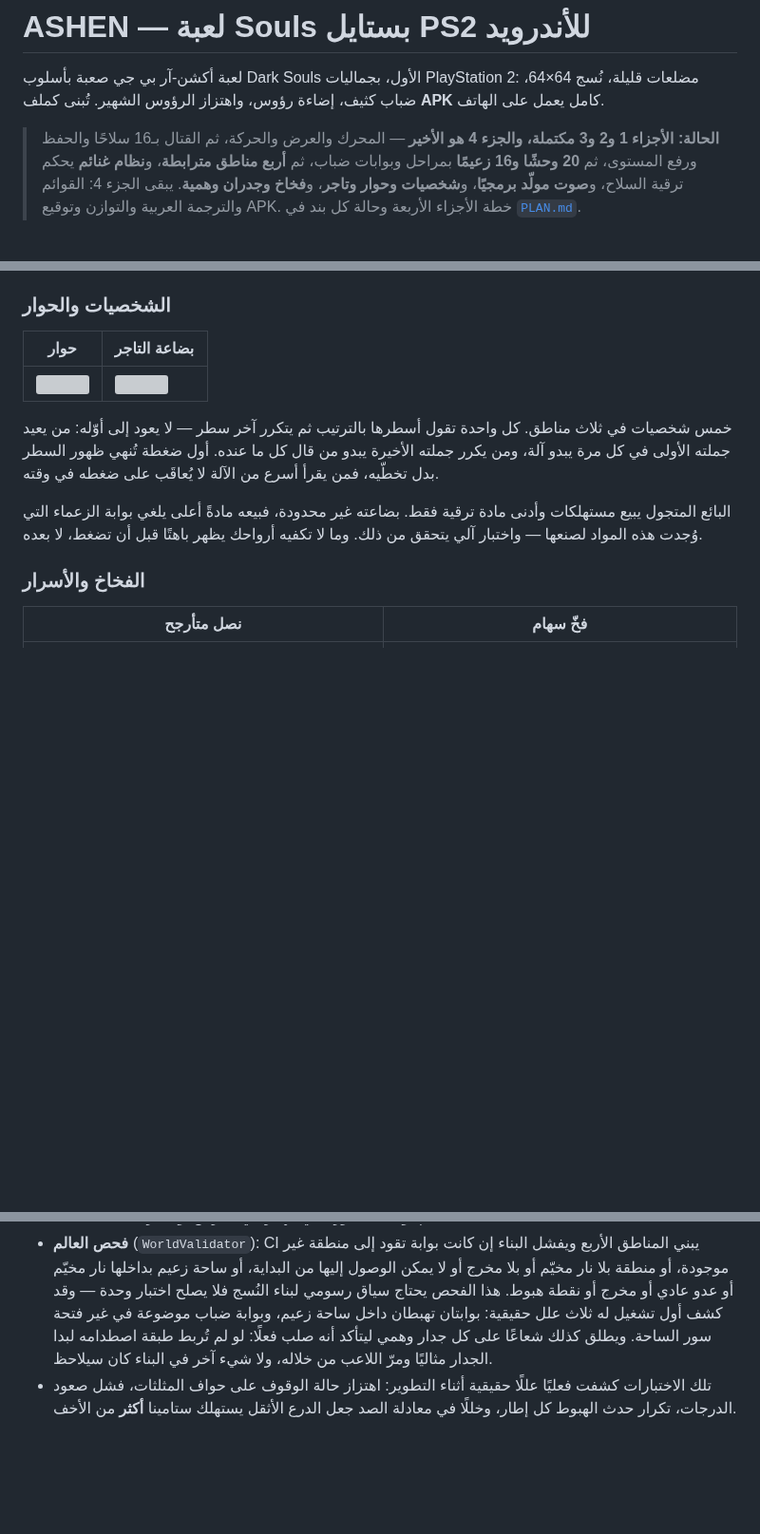
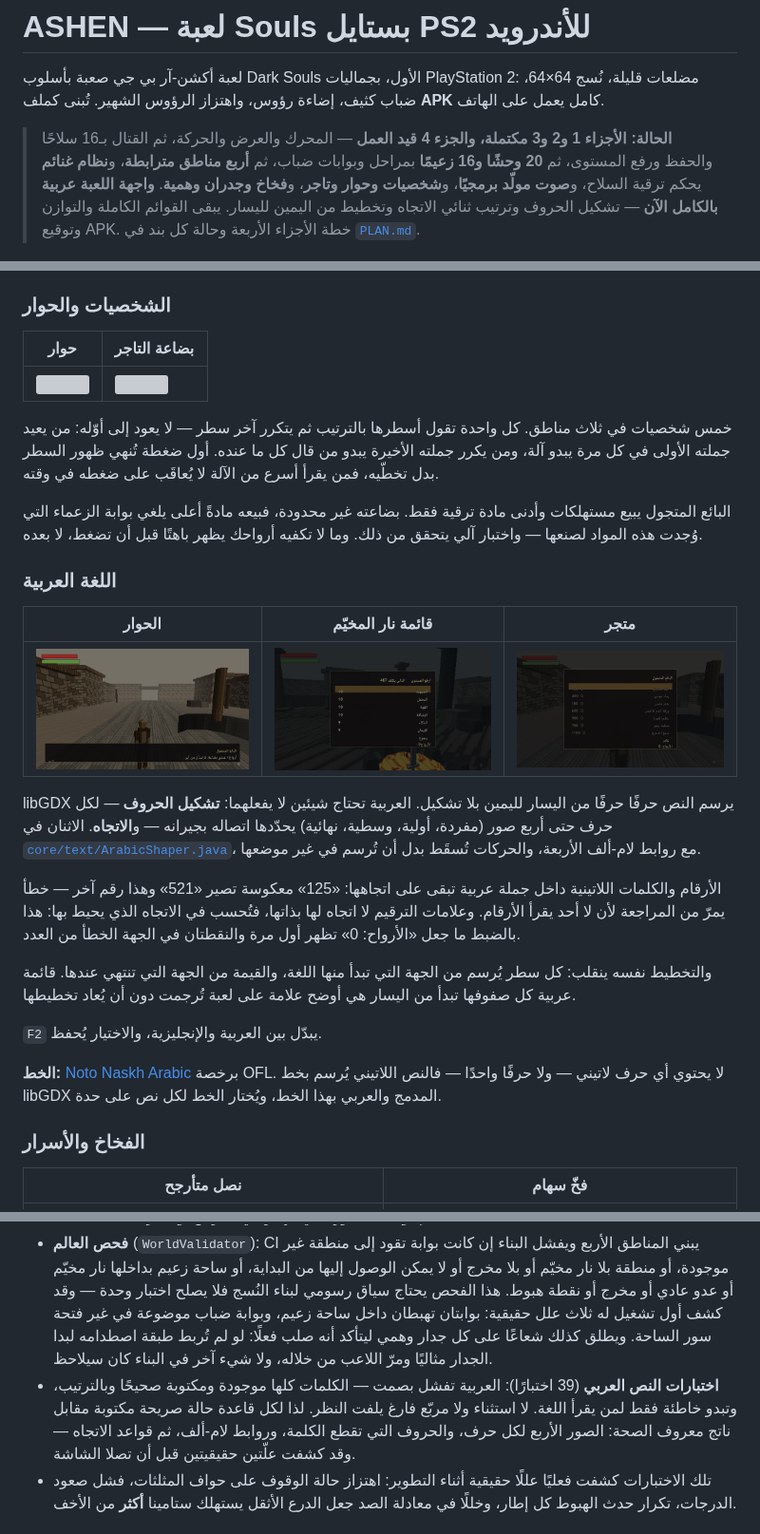
Before and after one commit to Muamn7/Muamn7, a Markdown page: README.md, 3 parts joined by grey strips. Shown at 95% size. Rendered like a GitHub page; pictures changed too: docs/shots/ar_dialogue.png (added), docs/shots/ar_menu.png (added), docs/shots/ar_shop.png (added); blank space fills up the shorter version; grey boxes are pictures that could not be loaded.

```diff
--- a/README.md
+++ b/README.md
@@ -4,11 +4,12 @@
 مضلعات قليلة، نُسج 64×64، ضباب كثيف، إضاءة رؤوس، واهتزاز الرؤوس الشهير.
 تُبنى كملف **APK** كامل يعمل على الهاتف.
 
-> **الحالة: الأجزاء 1 و2 و3 مكتملة، والجزء 4 هو الأخير** — المحرك والعرض
+> **الحالة: الأجزاء 1 و2 و3 مكتملة، والجزء 4 قيد العمل** — المحرك والعرض
 > والحركة، ثم القتال بـ16 سلاحًا والحفظ ورفع المستوى، ثم **20 وحشًا و16 زعيمًا**
 > بمراحل وبوابات ضباب، ثم **أربع مناطق مترابطة**، و**نظام غنائم** يحكم ترقية
 > السلاح، و**صوت مولّد برمجيًا**، و**شخصيات وحوار وتاجر**، و**فخاخ وجدران وهمية**.
-> يبقى الجزء 4: القوائم والترجمة العربية والتوازن وتوقيع APK.
+> **واجهة اللعبة عربية بالكامل الآن** — تشكيل الحروف وترتيب ثنائي الاتجاه
+> وتخطيط من اليمين لليسار. يبقى القوائم الكاملة والتوازن وتوقيع APK.
 > خطة الأجزاء الأربعة وحالة كل بند في [`PLAN.md`](PLAN.md).
 
 ![الساحة](docs/shots/courtyard.png)
@@ -78,6 +79,33 @@
 مادةً أعلى يلغي بوابة الزعماء التي وُجدت هذه المواد لصنعها — واختبار آلي
 يتحقق من ذلك. وما لا تكفيه أرواحك يظهر باهتًا قبل أن تضغط، لا بعده.
 
+### اللغة العربية
+
+| الحوار | قائمة نار المخيّم | متجر |
+|---|---|---|
+| ![](docs/shots/ar_dialogue.png) | ![](docs/shots/ar_menu.png) | ![](docs/shots/ar_shop.png) |
+
+libGDX يرسم النص حرفًا حرفًا من اليسار لليمين بلا تشكيل. العربية تحتاج شيئين
+لا يفعلهما: **تشكيل الحروف** — لكل حرف حتى أربع صور (مفردة، أولية، وسطية،
+نهائية) يحدّدها اتصاله بجيرانه — و**الاتجاه**. الاثنان في
+[`core/text/ArabicShaper.java`](core/src/main/java/com/muamn/ashen/text/ArabicShaper.java)،
+مع روابط لام-ألف الأربعة، والحركات تُسقَط بدل أن تُرسم في غير موضعها.
+
+الأرقام والكلمات اللاتينية داخل جملة عربية تبقى على اتجاهها: «125» معكوسة
+تصير «521» وهذا رقم آخر — خطأ يمرّ من المراجعة لأن لا أحد يقرأ الأرقام.
+وعلامات الترقيم لا اتجاه لها بذاتها، فتُحسب في الاتجاه الذي يحيط بها:
+هذا بالضبط ما جعل «الأرواح: 0» تظهر أول مرة والنقطتان في الجهة الخطأ من العدد.
+
+والتخطيط نفسه ينقلب: كل سطر يُرسم من الجهة التي تبدأ منها اللغة، والقيمة من
+الجهة التي تنتهي عندها. قائمة عربية كل صفوفها تبدأ من اليسار هي أوضح علامة
+على لعبة تُرجمت دون أن يُعاد تخطيطها.
+
+`F2` يبدّل بين العربية والإنجليزية، والاختيار يُحفظ.
+
+**الخط:** [Noto Naskh Arabic](https://fonts.google.com/noto/specimen/Noto+Naskh+Arabic)
+برخصة OFL. لا يحتوي أي حرف لاتيني — ولا حرفًا واحدًا — فالنص اللاتيني يُرسم
+بخط libGDX المدمج والعربي بهذا الخط، ويُختار الخط لكل نص على حدة.
+
 ### الفخاخ والأسرار
 
 | نصل متأرجح | فخّ سهام |
@@ -242,6 +273,11 @@ WAV محليًا، مجموعها 1.8 ميغابايت — ثم لا تُركَ
   وبوابة ضباب موضوعة في غير فتحة سور الساحة. ويطلق كذلك شعاعًا على كل جدار
   وهمي ليتأكد أنه صلب فعلًا: لو لم تُربط طبقة اصطدامه لبدا الجدار مثاليًا ومرّ
   اللاعب من خلاله، ولا شيء آخر في البناء كان سيلاحظ.
+* **اختبارات النص العربي** (39 اختبارًا): العربية تفشل بصمت — الكلمات كلها
+  موجودة ومكتوبة صحيحًا وبالترتيب، وتبدو خاطئة فقط لمن يقرأ اللغة. لا استثناء
+  ولا مربّع فارغ يلفت النظر. لذا لكل قاعدة حالة صريحة مكتوبة مقابل ناتج معروف
+  الصحة: الصور الأربع لكل حرف، والحروف التي تقطع الكلمة، وروابط لام-ألف، ثم
+  قواعد الاتجاه — وقد كشفت علّتين حقيقيتين قبل أن تصلا الشاشة.
 * تلك الاختبارات كشفت فعليًا عللًا حقيقية أثناء التطوير: اهتزاز حالة الوقوف على
   حواف المثلثات، فشل صعود الدرجات، تكرار حدث الهبوط كل إطار، وخللًا في معادلة
   الصد جعل الدرع الأثقل يستهلك ستامينا **أكثر** من الأخف.
```
Also changed, not shown: other parts of README.md (+4 -1 lines), CREDITS.md (+18 -0 lines), PLAN.md (+1 -1 lines), 14 other files.
